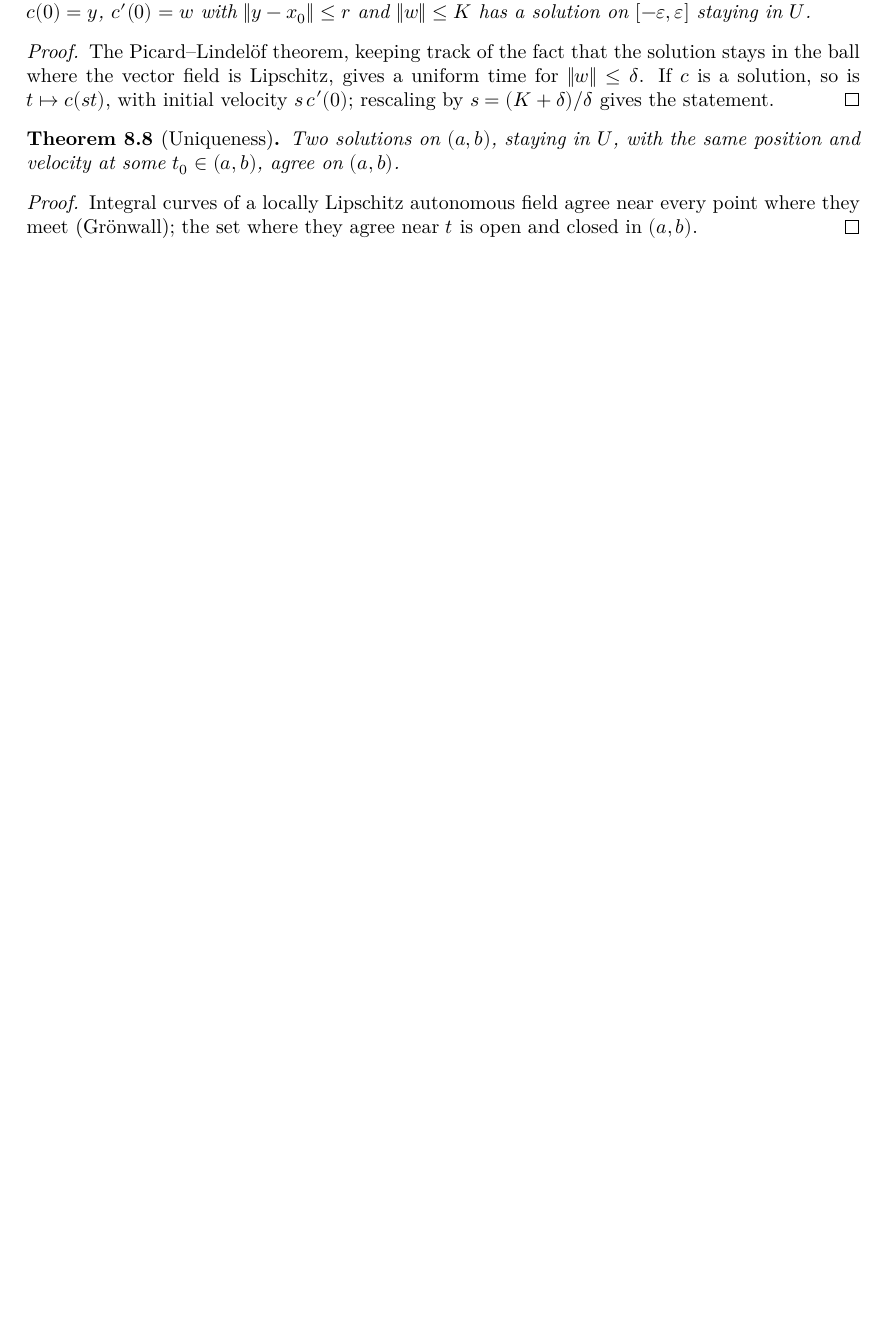
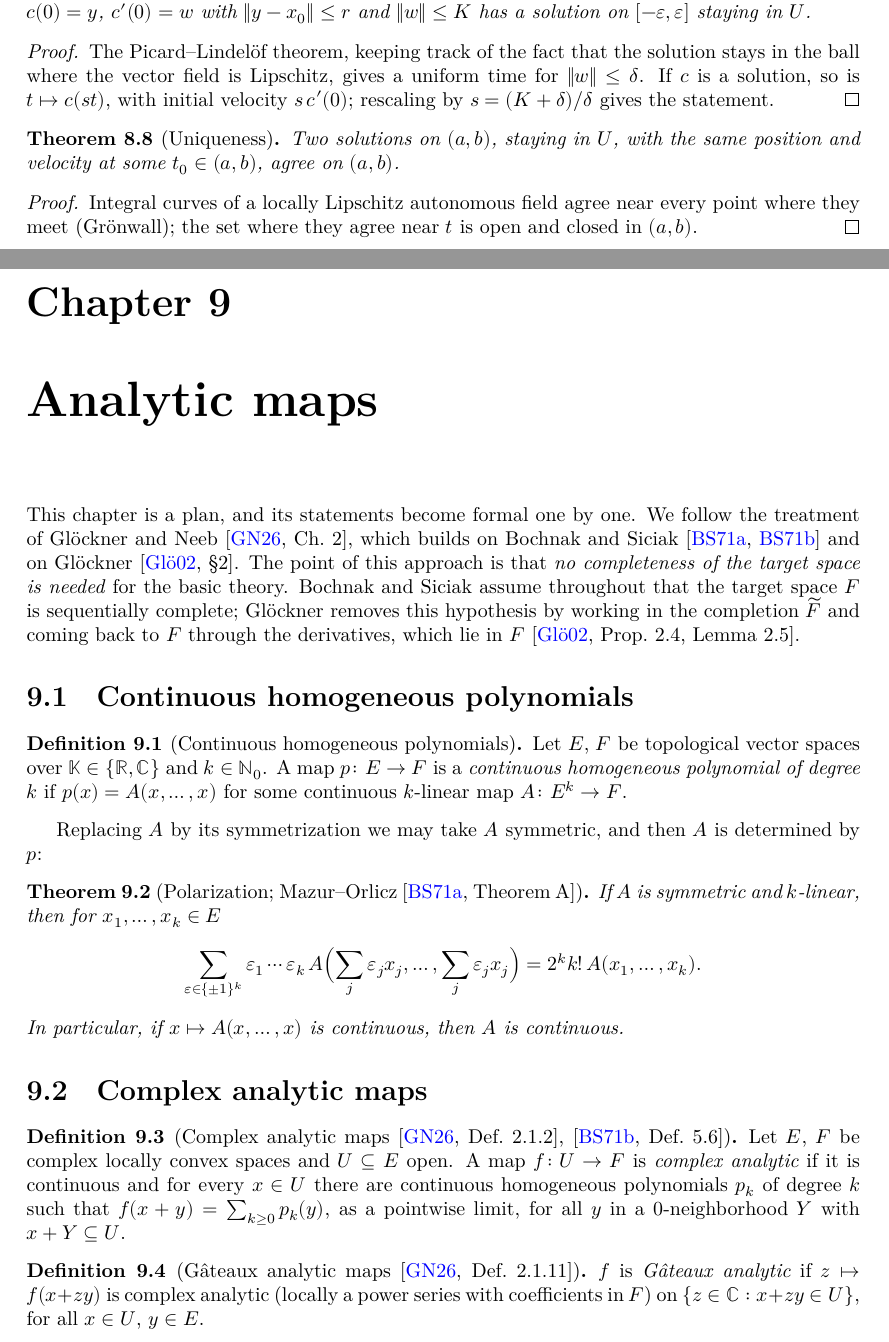
Before and after one commit to glaroton/LCAnalysis, a LaTeX thesis (blueprint/src/print.tex, which reads blueprint/src/chapters/analytic.tex): part of page 25 of 26 before the commit and two parts of pages 25 and 26 of 28 after it, the two joined at a grey line, cut so that both start at the same text, the shorter picture padded with empty space. Compiled offline with XeLaTeX.

Commit message:
Blueprint: plan for analytic maps (Glöckner–Neeb Ch. 2, Bochnak–Siciak, Glöckner)
Co-Authored-By: Claude Opus 5.5 <noreply@anthropic.com>

```diff
--- /dev/null
+++ b/blueprint/src/chapters/analytic.tex
@@ -0,0 +1,51 @@
+\chapter{Analytic maps}
+\label{chap:analytic}
+
+This chapter is a plan, and its statements become formal one by one. We follow the treatment of
+Glöckner and Neeb \cite[Ch.~2]{GN26}, which builds on Bochnak and Siciak \cite{BS71a, BS71b} and
+on Glöckner \cite[§2]{Glo02}. The point of this approach is that \emph{no completeness of the
+target space is needed} for the basic theory. Bochnak and Siciak assume throughout that the target
+space $F$ is sequentially complete; Glöckner removes this hypothesis by working in the completion
+$\widetilde F$ and coming back to $F$ through the derivatives, which lie in $F$
+\cite[Prop.~2.4, Lemma~2.5]{Glo02}.
+
+\section{Continuous homogeneous polynomials}
+
+\begin{definition}[Continuous homogeneous polynomials]
+  \label{def:hom-poly}
+  Let $E$, $F$ be topological vector spaces over $\mathbb{K} \in \{\mathbb{R}, \mathbb{C}\}$ and
+  $k \in \mathbb{N}_0$. A map $p \colon E \to F$ is a \emph{continuous homogeneous polynomial of
+  degree $k$} if $p(x) = A(x, \dots, x)$ for some continuous $k$-linear map
+  $A \colon E^k \to F$.
+\end{definition}
+
+Replacing $A$ by its symmetrization we may take $A$ symmetric, and then $A$ is determined by $p$:
+
+\begin{theorem}[Polarization; Mazur--Orlicz {\cite[Theorem~A]{BS71a}}]
+  \label{thm:polarization}
+  If $A$ is symmetric and $k$-linear, then for $x_1, \dots, x_k \in E$
+  \[
+    \sum_{\varepsilon \in \{\pm 1\}^k} \varepsilon_1 \cdots \varepsilon_k \,
+    A\Bigl(\sum_j \varepsilon_j x_j, \dots, \sum_j \varepsilon_j x_j\Bigr)
+    = 2^k k! \, A(x_1, \dots, x_k).
+  \]
+  In particular, if $x \mapsto A(x, \dots, x)$ is continuous, then $A$ is continuous.
+\end{theorem}
+
+\section{Complex analytic maps}
+
+\begin{definition}[Complex analytic maps {\cite[Def.~2.1.2]{GN26}, \cite[Def.~5.6]{BS71b}}]
+  \label{def:complex-analytic}
+  Let $E$, $F$ be complex locally convex spaces and $U \subseteq E$ open. A map
+  $f \colon U \to F$ is \emph{complex analytic} if it is continuous and for every $x \in U$ there
+  are continuous homogeneous polynomials $p_k$ of degree $k$ such that
+  $f(x + y) = \sum_{k \ge 0} p_k(y)$, as a pointwise limit, for all $y$ in a $0$-neighborhood $Y$
+  with $x + Y \subseteq U$.
+\end{definition}
+
+\begin{definition}[Gâteaux analytic maps {\cite[Def.~2.1.11]{GN26}}]
+  \label{def:gateaux-analytic}
+  $f$ is \emph{Gâteaux analytic} if $z \mapsto f(x + z y)$ is complex analytic (locally a power
+  series with coefficients in $F$) on $\{z \in \mathbb{C} : x + zy \in U\}$, for all $x \in U$,
+  $y \in E$.
+\end{definition}
```
Also changed, not shown: blueprint/src/chapters/bibliography.tex (+8 -0 lines), blueprint/src/content.tex (+1 -0 lines), blueprint/src/chapters/analytic.tex (63 more changed lines).
